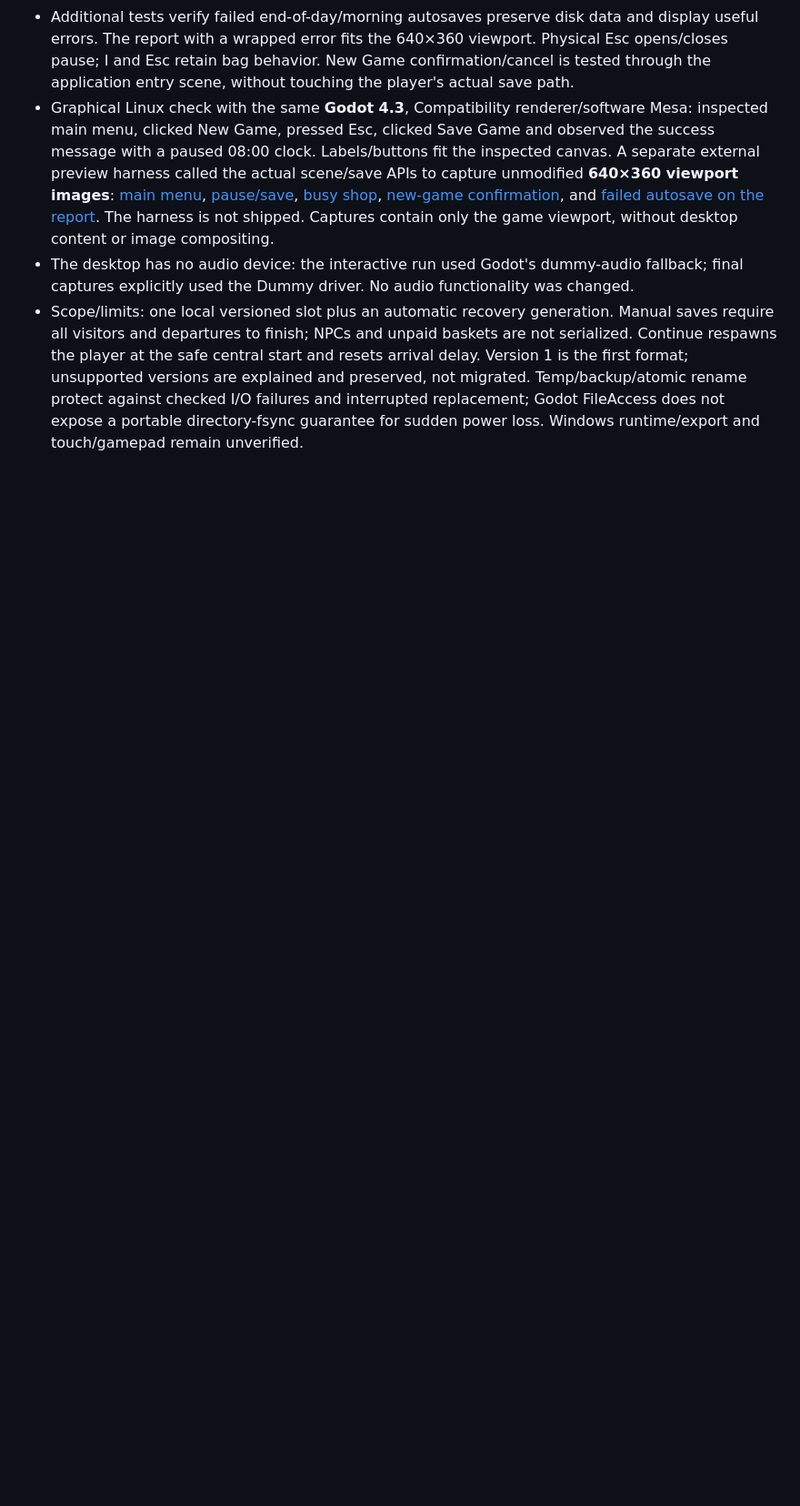
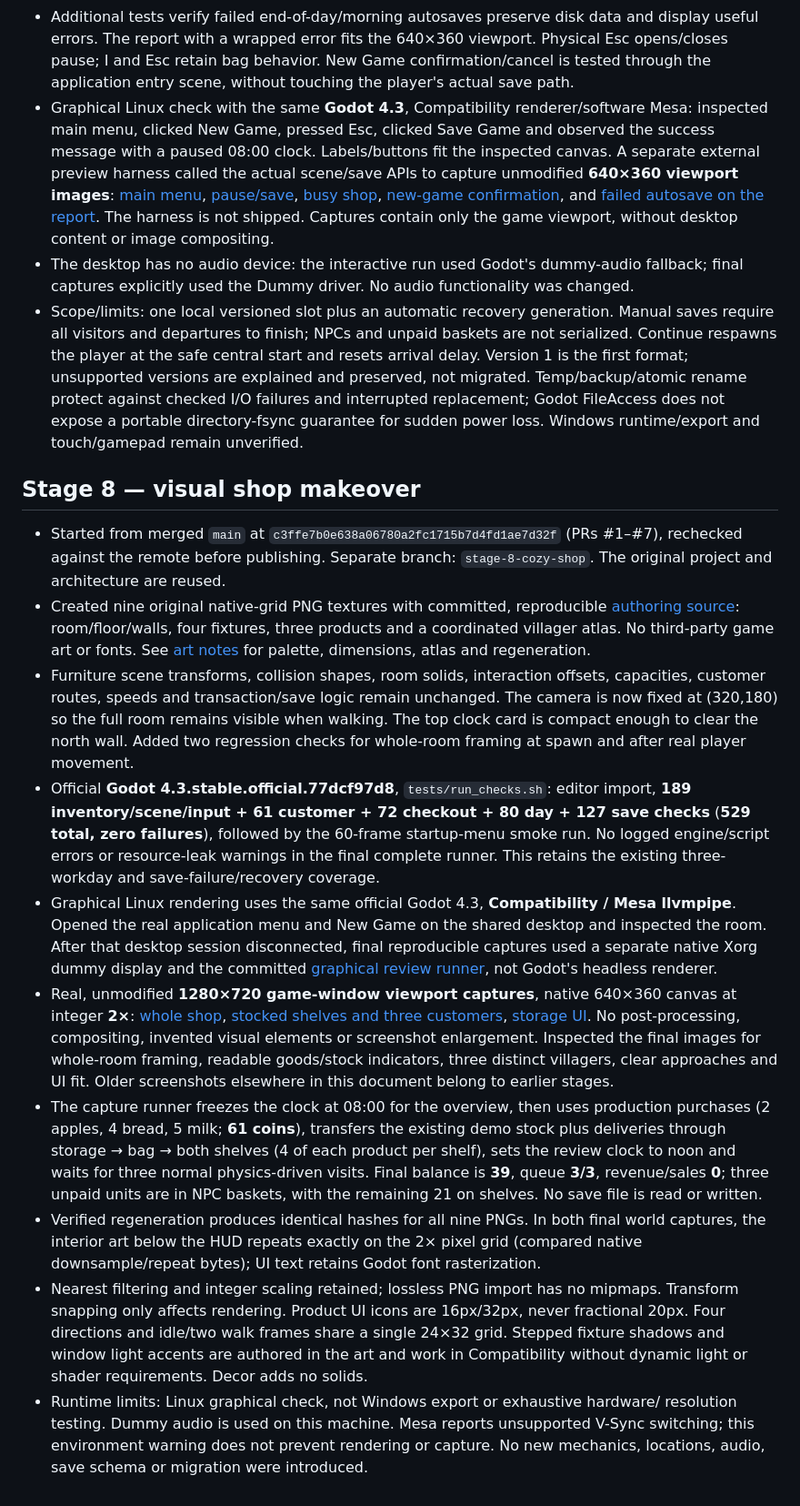
Before and after one commit to ksnarchive/little-village-shop, a Markdown page: docs/validation.md, the part around the change. Shown at 91% size. GitHub-like rendering; blank space fills up the shorter version.

```diff
--- a/docs/validation.md
+++ b/docs/validation.md
@@ -268,3 +268,53 @@ This is a separate graphical check, not the Godot 4.3 headless run.
   not migrated. Temp/backup/atomic rename protect against checked I/O failures and interrupted
   replacement; Godot FileAccess does not expose a portable directory-fsync guarantee for
   sudden power loss. Windows runtime/export and touch/gamepad remain unverified.
+
+## Stage 8 — visual shop makeover
+
+- Started from merged `main` at `c3ffe7b0e638a06780a2fc1715b7d4fd1ae7d32f`
+  (PRs #1–#7), rechecked against the remote before publishing. Separate branch:
+  `stage-8-cozy-shop`. The original project and architecture are reused.
+- Created nine original native-grid PNG textures with committed, reproducible
+  [authoring source](../tools/build_shop_art.py): room/floor/walls, four fixtures,
+  three products and a coordinated villager atlas. No third-party game art or fonts.
+  See [art notes](../assets/README.md) for palette, dimensions, atlas and regeneration.
+- Furniture scene transforms, collision shapes, room solids, interaction offsets,
+  capacities, customer routes, speeds and transaction/save logic remain unchanged.
+  The camera is now fixed at (320,180) so the full room remains visible when walking.
+  The top clock card is compact enough to clear the north wall. Added two regression
+  checks for whole-room framing at spawn and after real player movement.
+- Official **Godot 4.3.stable.official.77dcf97d8**, `tests/run_checks.sh`: editor import,
+  **189 inventory/scene/input + 61 customer + 72 checkout + 80 day + 127 save checks**
+  (**529 total, zero failures**), followed by the 60-frame startup-menu smoke run.
+  No logged engine/script errors or resource-leak warnings in the final complete runner.
+  This retains the existing three-workday and save-failure/recovery coverage.
+- Graphical Linux rendering uses the same official Godot 4.3, **Compatibility / Mesa
+  llvmpipe**. Opened the real application menu and New Game on the shared desktop and
+  inspected the room. After that desktop session disconnected, final reproducible
+  captures used a separate native Xorg dummy display and the committed
+  [graphical review runner](../tools/capture_shop.gd), not Godot's headless renderer.
+- Real, unmodified **1280×720 game-window viewport captures**, native 640×360 canvas
+  at integer **2×**: [whole shop](stage-8-shop-overview.png),
+  [stocked shelves and three customers](stage-8-stocked-customers.png),
+  [storage UI](stage-8-storage-menu.png). No post-processing, compositing, invented
+  visual elements or screenshot enlargement. Inspected the final images for whole-room
+  framing, readable goods/stock indicators, three distinct villagers, clear approaches
+  and UI fit. Older screenshots elsewhere in this document belong to earlier stages.
+- The capture runner freezes the clock at 08:00 for the overview, then uses production
+  purchases (2 apples, 4 bread, 5 milk; **61 coins**), transfers the existing demo stock
+  plus deliveries through storage → bag → both shelves (4 of each product per shelf),
+  sets the review clock to noon and waits for three normal physics-driven visits.
+  Final balance is **39**, queue **3/3**, revenue/sales **0**; three unpaid units are in
+  NPC baskets, with the remaining 21 on shelves. No save file is read or written.
+- Verified regeneration produces identical hashes for all nine PNGs. In both final
+  world captures, the interior art below the HUD repeats exactly on the 2× pixel grid
+  (compared native downsample/repeat bytes); UI text retains Godot font rasterization.
+- Nearest filtering and integer scaling retained; lossless PNG import has no mipmaps.
+  Transform snapping only affects rendering. Product UI icons are 16px/32px, never
+  fractional 20px. Four directions and idle/two walk frames share a single 24×32 grid.
+  Stepped fixture shadows and window light accents are authored in the art and work
+  in Compatibility without dynamic light or shader requirements. Decor adds no solids.
+- Runtime limits: Linux graphical check, not Windows export or exhaustive hardware/
+  resolution testing. Dummy audio is used on this machine. Mesa reports unsupported
+  V-Sync switching; this environment warning does not prevent rendering or capture.
+  No new mechanics, locations, audio, save schema or migration were introduced.
```
Also changed, not shown: README.md (+31 -6 lines), docs/stage-8-shop-overview.png (added), docs/stage-8-stocked-customers.png (added), docs/stage-8-storage-menu.png (added).
